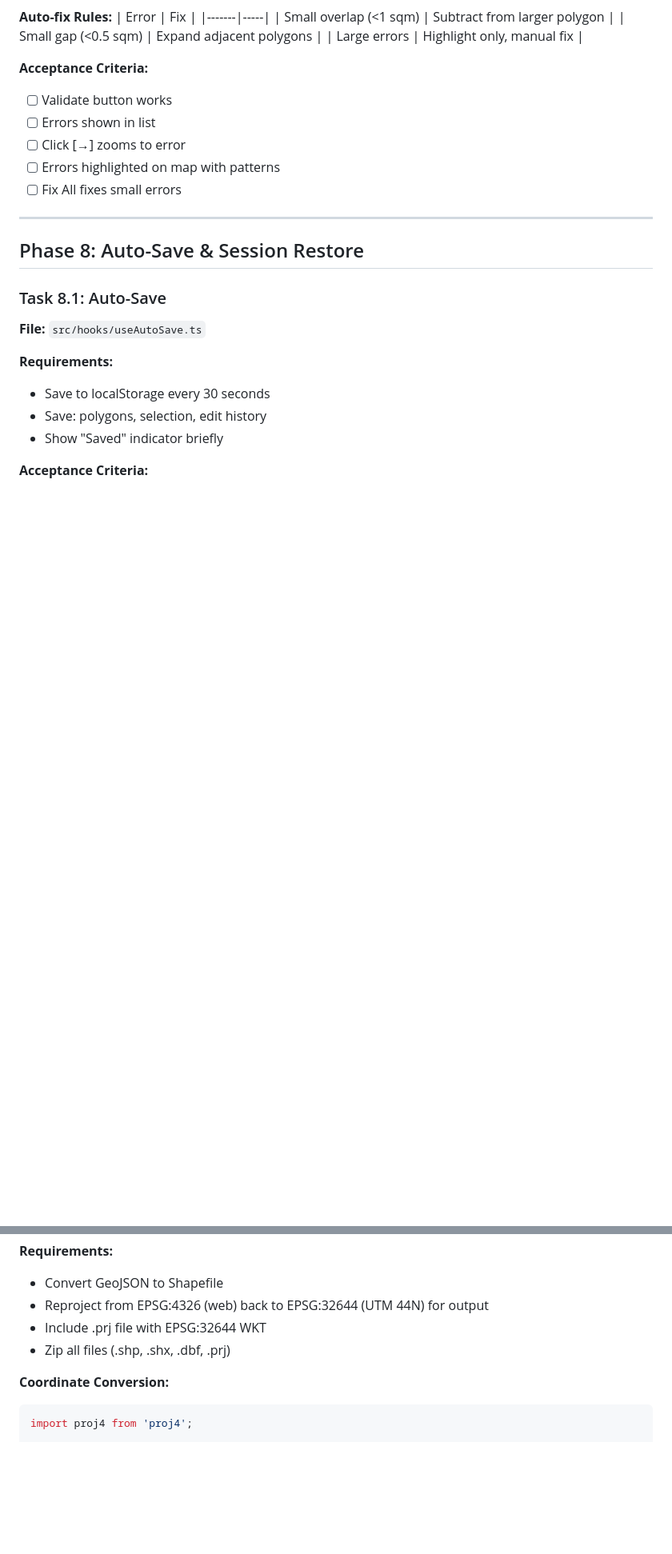
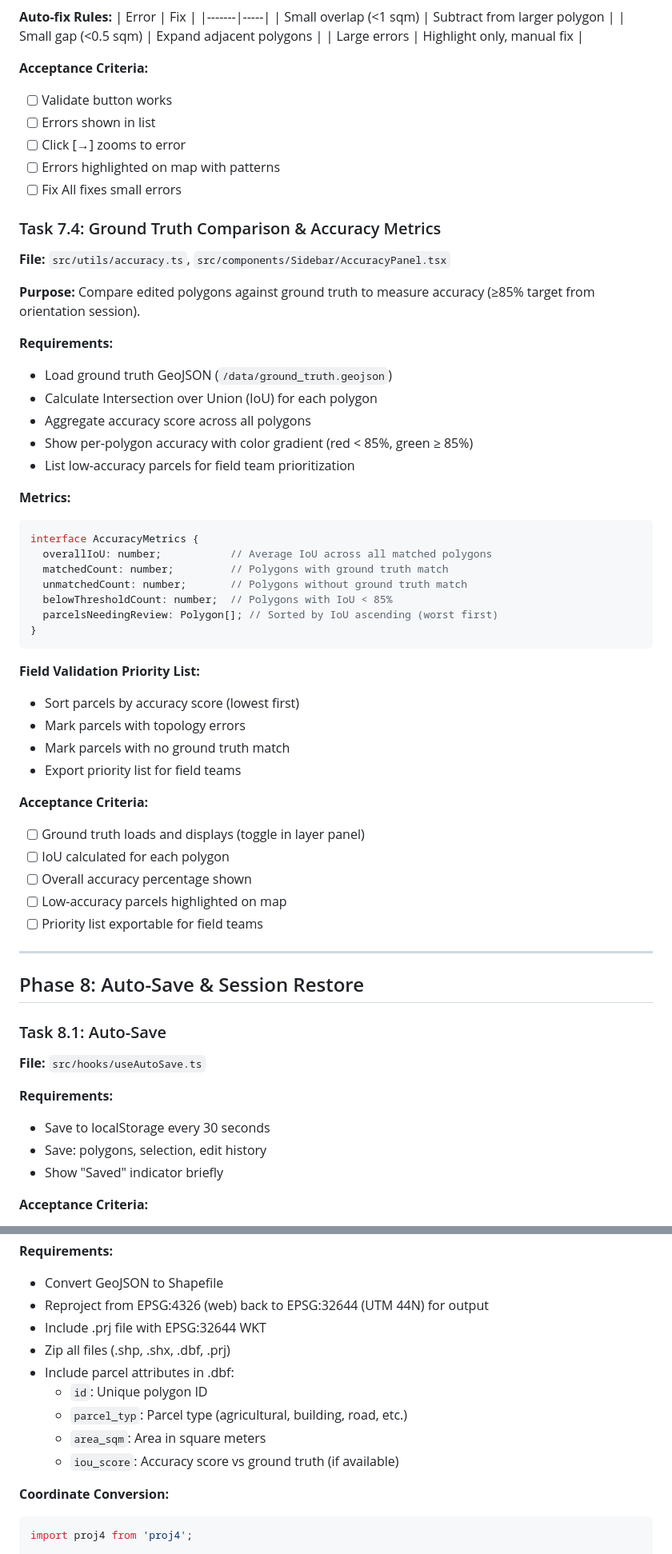
Before and after one commit to sleep-404/Re-Survey, a Markdown page: docs/implementation-plan.md, 2 parts joined by grey strips. Shown at 80% size. Rendered like a GitHub page; blank space fills up the shorter version.

````diff
--- a/docs/implementation-plan.md
+++ b/docs/implementation-plan.md
@@ -456,6 +546,42 @@ type Action =
 - [ ] Click [→] zooms to error
 - [ ] Errors highlighted on map with patterns
 - [ ] Fix All fixes small errors
+
+### Task 7.4: Ground Truth Comparison & Accuracy Metrics
+**File:** `src/utils/accuracy.ts`, `src/components/Sidebar/AccuracyPanel.tsx`
+
+**Purpose:** Compare edited polygons against ground truth to measure accuracy (≥85% target from orientation session).
+
+**Requirements:**
+- Load ground truth GeoJSON (`/data/ground_truth.geojson`)
+- Calculate Intersection over Union (IoU) for each polygon
+- Aggregate accuracy score across all polygons
+- Show per-polygon accuracy with color gradient (red < 85%, green ≥ 85%)
+- List low-accuracy parcels for field team prioritization
+
+**Metrics:**
+```typescript
+interface AccuracyMetrics {
+  overallIoU: number;           // Average IoU across all matched polygons
+  matchedCount: number;         // Polygons with ground truth match
+  unmatchedCount: number;       // Polygons without ground truth match
+  belowThresholdCount: number;  // Polygons with IoU < 85%
+  parcelsNeedingReview: Polygon[]; // Sorted by IoU ascending (worst first)
+}
+```
+
+**Field Validation Priority List:**
+- Sort parcels by accuracy score (lowest first)
+- Mark parcels with topology errors
+- Mark parcels with no ground truth match
+- Export priority list for field teams
+
+**Acceptance Criteria:**
+- [ ] Ground truth loads and displays (toggle in layer panel)
+- [ ] IoU calculated for each polygon
+- [ ] Overall accuracy percentage shown
+- [ ] Low-accuracy parcels highlighted on map
+- [ ] Priority list exportable for field teams
 
 ---
 
@@ -518,6 +644,11 @@ type Action =
 - Reproject from EPSG:4326 (web) back to EPSG:32644 (UTM 44N) for output
 - Include .prj file with EPSG:32644 WKT
 - Zip all files (.shp, .shx, .dbf, .prj)
+- Include parcel attributes in .dbf:
+  - `id`: Unique polygon ID
+  - `parcel_typ`: Parcel type (agricultural, building, road, etc.)
+  - `area_sqm`: Area in square meters
+  - `iou_score`: Accuracy score vs ground truth (if available)
 
 **Coordinate Conversion:**
 ```typescript
````
Also changed, not shown: other parts of docs/implementation-plan.md (+120 -30 lines).
